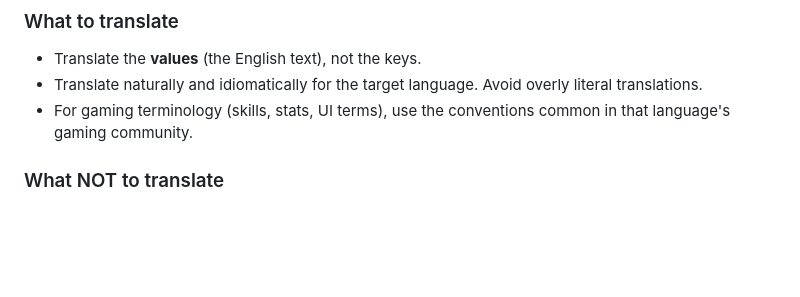
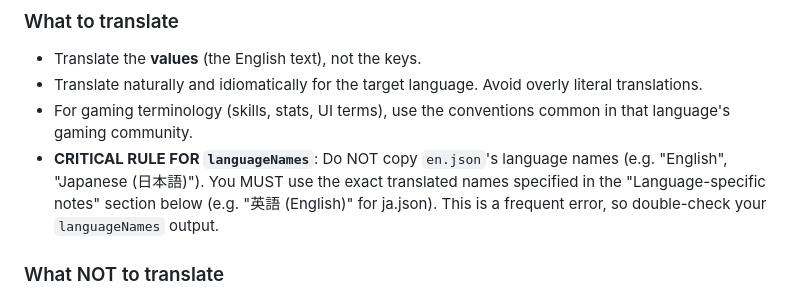
Before and after one commit to Shilo/rg-backpack-planner, a Markdown page: .skills/regenerate-locales/SKILL.md, the part around the change. Rendered like a GitHub page; blank space fills up the shorter version.

Commit message:
feat: Add `regenerate-locales` skill definition for automated translation and locale file management.

```diff
--- a/.skills/regenerate-locales/SKILL.md
+++ b/.skills/regenerate-locales/SKILL.md
@@ -23,6 +23,7 @@ Translate all non-English locale files in `src/locales/` based on the English so
 - Translate the **values** (the English text), not the keys.
 - Translate naturally and idiomatically for the target language. Avoid overly literal translations.
 - For gaming terminology (skills, stats, UI terms), use the conventions common in that language's gaming community.
+- **CRITICAL RULE FOR `languageNames`**: Do NOT copy `en.json`'s language names (e.g. "English", "Japanese (日本語)"). You MUST use the exact translated names specified in the "Language-specific notes" section below (e.g. "英語 (English)" for ja.json). This is a frequent error, so double-check your `languageNames` output.
 
 ### What NOT to translate
 - **Interpolation placeholders** like `{name}`, `{version}`, `{treeLabel}`, `{subject}`, `{ownerLink}`, `{gameLink}`, etc. -- keep these exactly as-is within the translated text.
```
